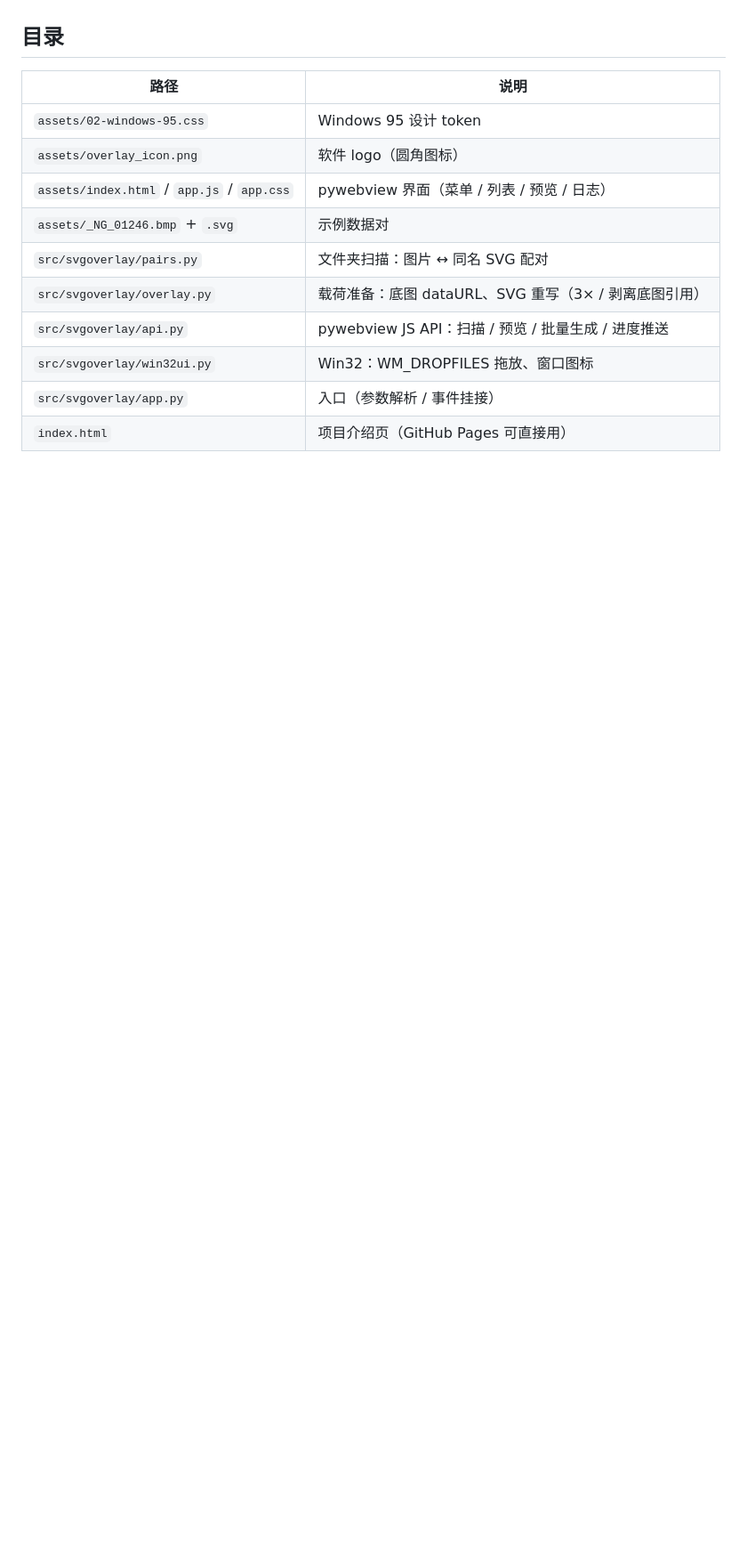
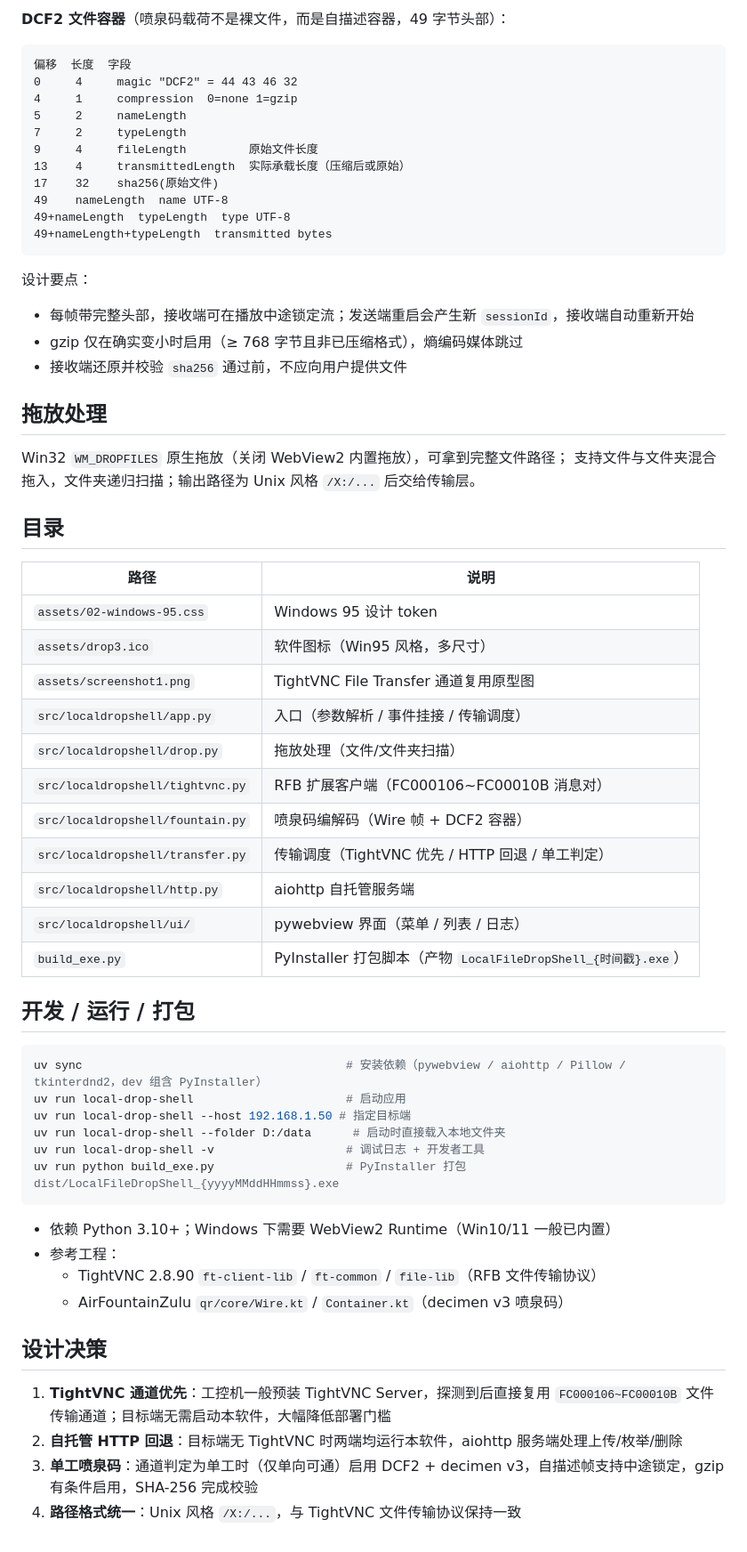
Before and after one commit to JustSmartAuto/JustSmartAuto.github.io, a Markdown page: README.md, the part around one of its changes. Shown at 89% size. GitHub-like rendering; blank space fills up the shorter version.

Commit message:
重定位为 LocalFileDropShellPy：工控机文件传送，TightVNC 通道优先 + 自托管 HTTP 回退 + 单工喷泉码

````diff
--- a/README.md
+++ b/README.md
@@ -53,15 +105,64 @@ uv run python build_exe.py           # PyInstaller 打包 dist/SvgOverlayPy_{yyy
+**DCF2 文件容器**（喷泉码载荷不是裸文件，而是自描述容器，49 字节头部）：
+
+```
+偏移  长度  字段
+0     4     magic "DCF2" = 44 43 46 32
+4     1     compression  0=none 1=gzip
+5     2     nameLength
+7     2     typeLength
+9     4     fileLength         原始文件长度
+13    4     transmittedLength  实际承载长度（压缩后或原始）
+17    32    sha256(原始文件)
+49    nameLength  name UTF-8
+49+nameLength  typeLength  type UTF-8
+49+nameLength+typeLength  transmitted bytes
+```
+
+设计要点：
+- 每帧带完整头部，接收端可在播放中途锁定流；发送端重启会产生新 `sessionId`，接收端自动重新开始
+- gzip 仅在确实变小时启用（≥ 768 字节且非已压缩格式），熵编码媒体跳过
+- 接收端还原并校验 `sha256` 通过前，不应向用户提供文件
+
+## 拖放处理
+
+Win32 `WM_DROPFILES` 原生拖放（关闭 WebView2 内置拖放），可拿到完整文件路径；
+支持文件与文件夹混合拖入，文件夹递归扫描；输出路径为 Unix 风格 `/X:/...` 后交给传输层。
 
 ## 目录
 
 | 路径 | 说明 |
 |---|---|
 | `assets/02-windows-95.css` | Windows 95 设计 token |
-| `assets/overlay_icon.png` | 软件 logo（圆角图标） |
-| `assets/index.html` / `app.js` / `app.css` | pywebview 界面（菜单 / 列表 / 预览 / 日志） |
-| `assets/_NG_01246.bmp` + `.svg` | 示例数据对 |
-| `src/svgoverlay/pairs.py` | 文件夹扫描：图片 ↔ 同名 SVG 配对 |
-| `src/svgoverlay/overlay.py` | 载荷准备：底图 dataURL、SVG 重写（3× / 剥离底图引用） |
-| `src/svgoverlay/api.py` | pywebview JS API：扫描 / 预览 / 批量生成 / 进度推送 |
-| `src/svgoverlay/win32ui.py` | Win32：WM_DROPFILES 拖放、窗口图标 |
-| `src/svgoverlay/app.py` | 入口（参数解析 / 事件挂接） |
-| `index.html` | 项目介绍页（GitHub Pages 可直接用） |
+| `assets/drop3.ico` | 软件图标（Win95 风格，多尺寸） |
+| `assets/screenshot1.png` | TightVNC File Transfer 通道复用原型图 |
+| `src/localdropshell/app.py` | 入口（参数解析 / 事件挂接 / 传输调度） |
+| `src/localdropshell/drop.py` | 拖放处理（文件/文件夹扫描） |
+| `src/localdropshell/tightvnc.py` | RFB 扩展客户端（FC000106~FC00010B 消息对） |
+| `src/localdropshell/fountain.py` | 喷泉码编解码（Wire 帧 + DCF2 容器） |
+| `src/localdropshell/transfer.py` | 传输调度（TightVNC 优先 / HTTP 回退 / 单工判定） |
+| `src/localdropshell/http.py` | aiohttp 自托管服务端 |
+| `src/localdropshell/ui/` | pywebview 界面（菜单 / 列表 / 日志） |
+| `build_exe.py` | PyInstaller 打包脚本（产物 `LocalFileDropShell_{时间戳}.exe`） |
+
+## 开发 / 运行 / 打包
+
+```bash
+uv sync                                      # 安装依赖（pywebview / aiohttp / Pillow / tkinterdnd2，dev 组含 PyInstaller）
+uv run local-drop-shell                      # 启动应用
+uv run local-drop-shell --host 192.168.1.50 # 指定目标端
+uv run local-drop-shell --folder D:/data      # 启动时直接载入本地文件夹
+uv run local-drop-shell -v                   # 调试日志 + 开发者工具
+uv run python build_exe.py                   # PyInstaller 打包 dist/LocalFileDropShell_{yyyyMMddHHmmss}.exe
+```
+
+- 依赖 Python 3.10+；Windows 下需要 WebView2 Runtime（Win10/11 一般已内置）
+- 参考工程：
+  - TightVNC 2.8.90 `ft-client-lib` / `ft-common` / `file-lib`（RFB 文件传输协议）
+  - AirFountainZulu `qr/core/Wire.kt` / `Container.kt`（decimen v3 喷泉码）
+
+## 设计决策
+
+1. **TightVNC 通道优先**：工控机一般预装 TightVNC Server，探测到后直接复用 `FC000106~FC00010B` 文件传输通道；目标端无需启动本软件，大幅降低部署门槛
+2. **自托管 HTTP 回退**：目标端无 TightVNC 时两端均运行本软件，aiohttp 服务端处理上传/枚举/删除
+3. **单工喷泉码**：通道判定为单工时（仅单向可通）启用 DCF2 + decimen v3，自描述帧支持中途锁定，gzip 有条件启用，SHA-256 完成校验
+4. **路径格式统一**：Unix 风格 `/X:/...`，与 TightVNC 文件传输协议保持一致
````
Also changed, not shown: other parts of README.md (+94 -42 lines), assets/screenshot1.png (added), 3 other files.
